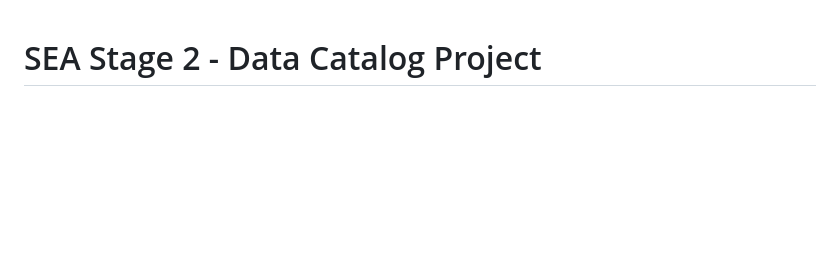
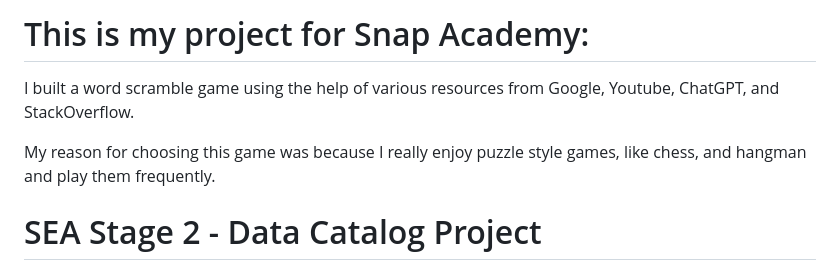
Before and after one commit to Rytham1/guessingGame, a Markdown page: README.MD, the part around the change. Drawn GitHub-style; blank space fills up the shorter version.

```diff
--- a/README.MD
+++ b/README.MD
@@ -1,3 +1,15 @@
+# This is my project for Snap Academy:
+
+I built a word scramble game using the help of various resources from Google, Youtube, ChatGPT, and StackOverflow.
+
+My reason for choosing this game was because I really enjoy puzzle style games, like chess, and hangman and play them frequently.
+
+
+
+
+
+
+
 # SEA Stage 2 - Data Catalog Project
 
 This is the instructions, requirements, and starter for stage two of the Snap Engineering Academy application process.
```
